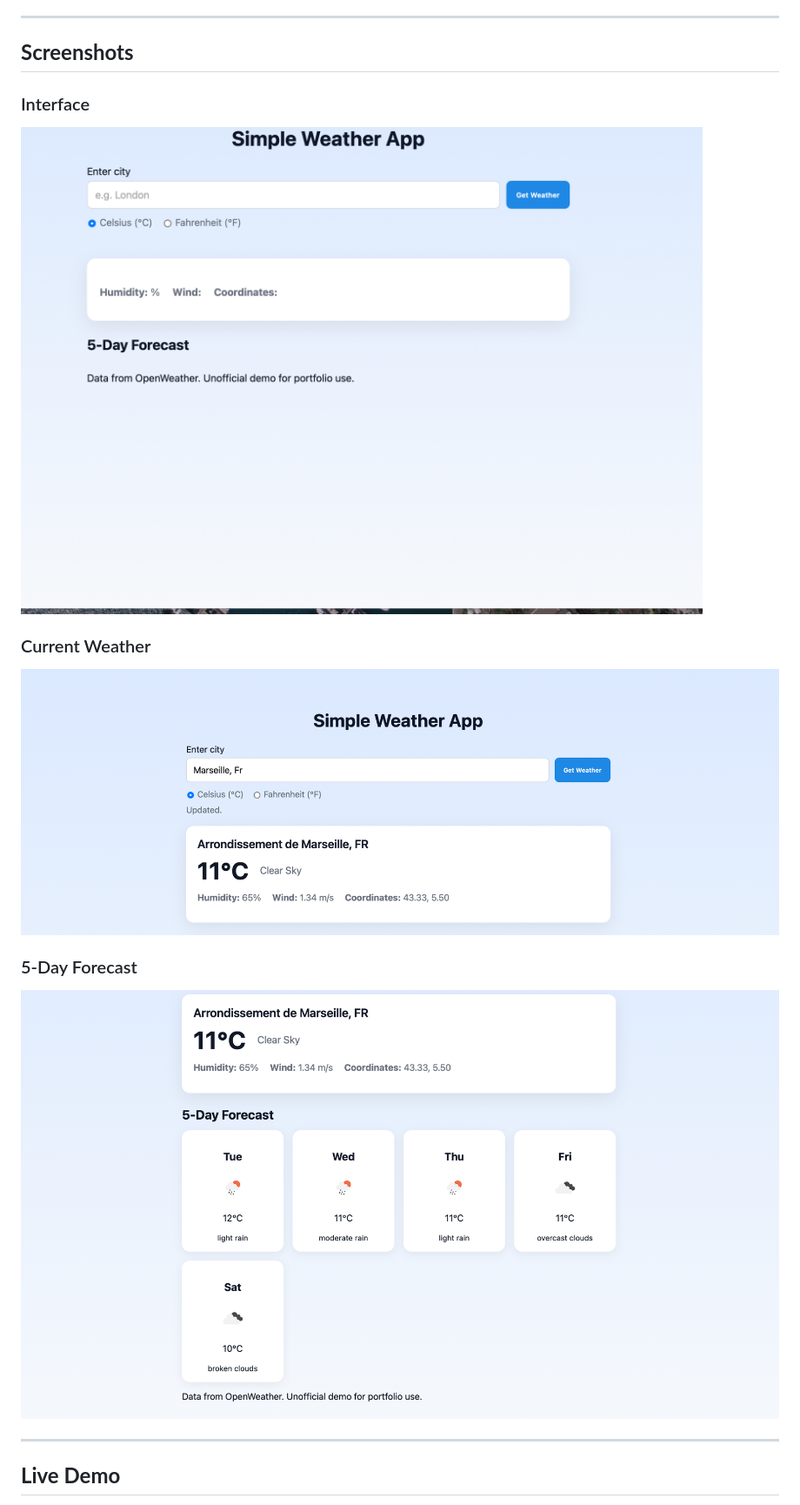
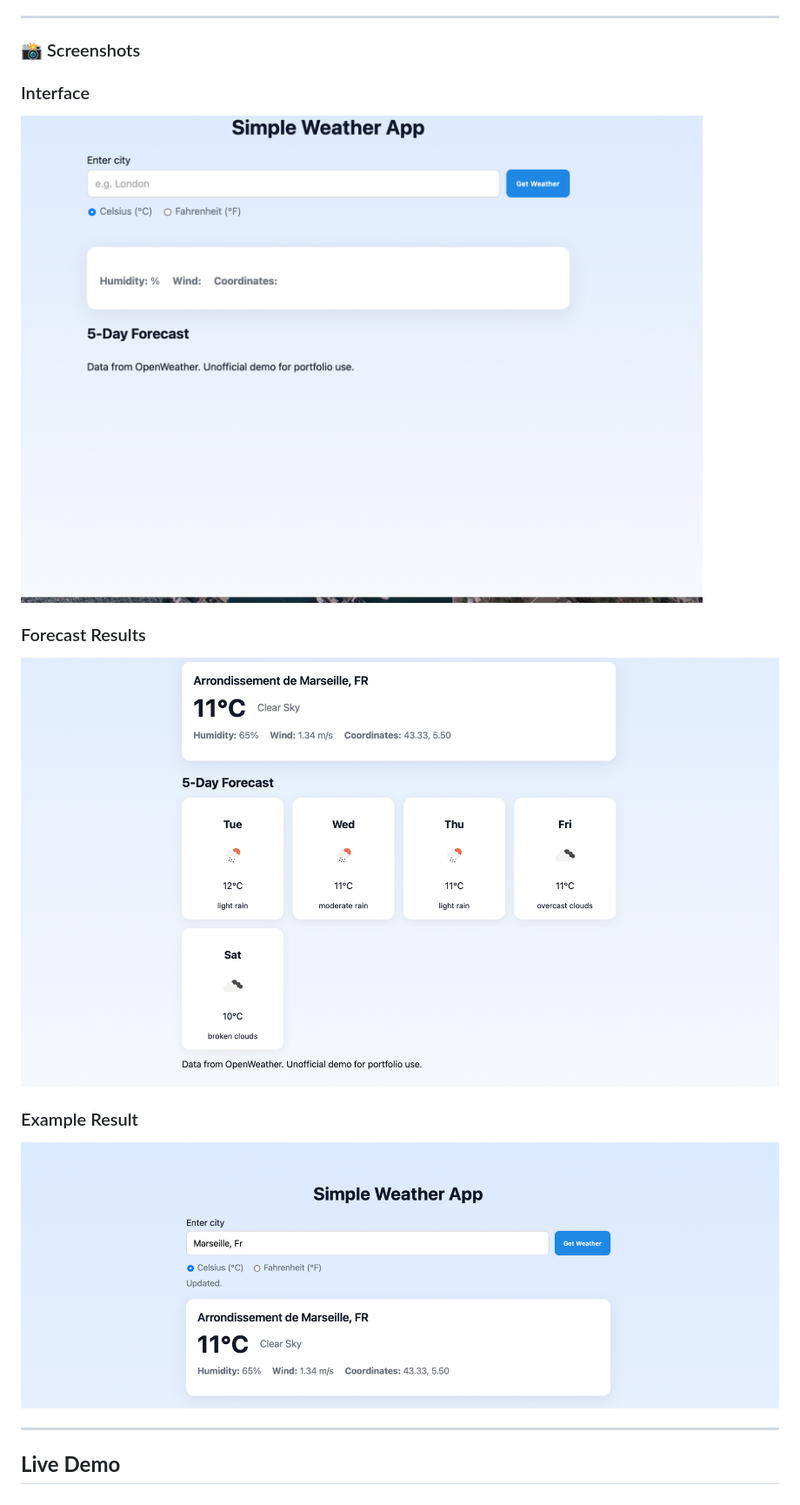
Before and after one commit to GizzyB/weather-app, a Markdown page: README.md, the part around the change printed below. Shown: that part at 87% size. GitHub-like rendering.

```diff
--- a/README.md
+++ b/README.md
@@ -45,19 +45,16 @@ This project demonstrates how to consume a REST API, display weather data, build
 
 ---
 
-## **Screenshots**
+### 📸 Screenshots
 
 ### Interface
+![Weather app interface showing search box and current weather results](screenshots/interface.png)
 
-![Weather App main interface screenshot](screenshots/interface.png)
+### Forecast Results
+![5-day forecast display for entered city](screenshots/forecast.png)
 
-### Current Weather
-
-![Weather Result](screenshots/result.png)
-
-### 5-Day Forecast
-
-![Forecast](screenshots/forecast.png)
+### Example Result
+![Example showing temperature, weather description, and icons](screenshots/result.png)
 
 ---
 
```
Also changed, not shown: other parts of README.md (+13 -0 lines).
